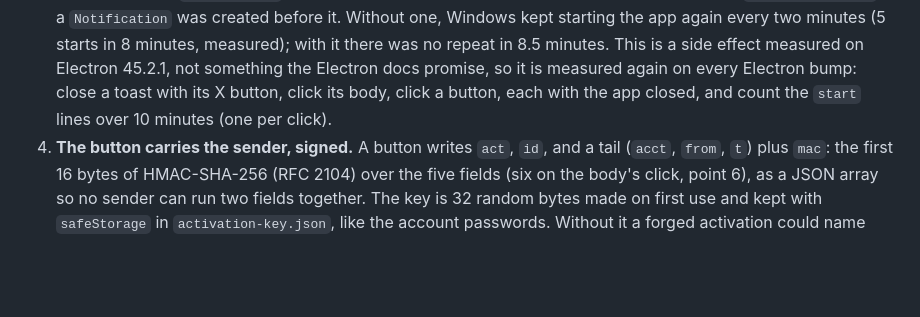
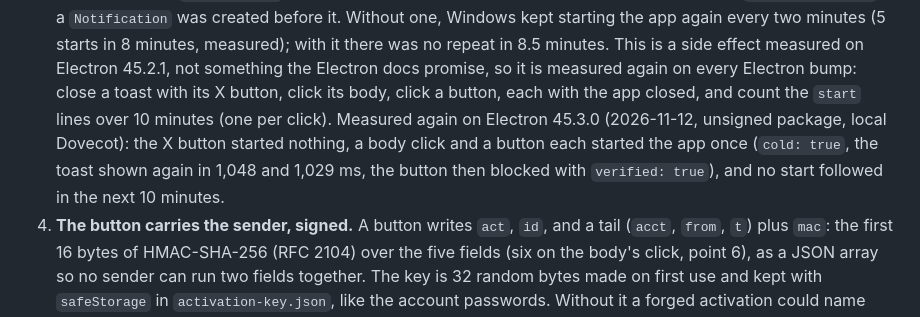
Before and after one commit to senderban/senderban, a Markdown page: docs/adr/0019-microsoft-store.md, the part around the change. Rendered like a GitHub page; blank space fills up the shorter version.

Commit message:
docs: ADR 0019 point 3 measured again on Electron 45.3.0

```diff
--- a/docs/adr/0019-microsoft-store.md
+++ b/docs/adr/0019-microsoft-store.md
@@ -31,7 +31,7 @@ senderban/senderban/.github/workflows/release.yml --source-ref refs/tags/vX.Y.Z
    created before it. Without one, Windows kept starting the app again every two minutes (5 starts in 8 minutes, measured); with it there
    was no repeat in 8.5 minutes. This is a side effect measured on Electron 45.2.1, not something the Electron docs promise, so it is
    measured again on every Electron bump: close a toast with its X button, click its body, click a button, each with the app closed, and
-   count the `start` lines over 10 minutes (one per click).
+   count the `start` lines over 10 minutes (one per click). Measured again on Electron 45.3.0 (2026-11-12, unsigned package, local Dovecot): the X button started nothing, a body click and a button each started the app once (`cold: true`, the toast shown again in 1,048 and 1,029 ms, the button then blocked with `verified: true`), and no start followed in the next 10 minutes.
 4. **The button carries the sender, signed.** A button writes `act`, `id`, and a tail (`acct`, `from`, `t`) plus `mac`: the first 16 bytes
    of HMAC-SHA-256 (RFC 2104) over the five fields (six on the body's click, point 6), as a JSON array so no sender can run two fields together. The key is 32 random bytes
    made on first use and kept with `safeStorage` in `activation-key.json`, like the account passwords. Without it a forged activation could
```
